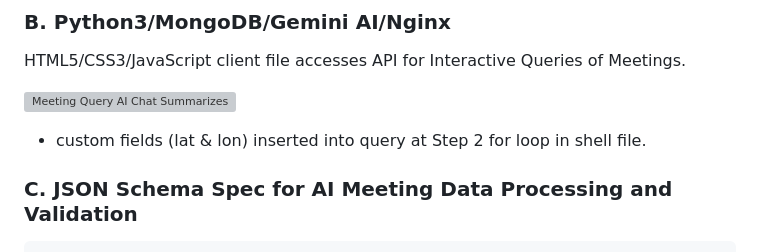
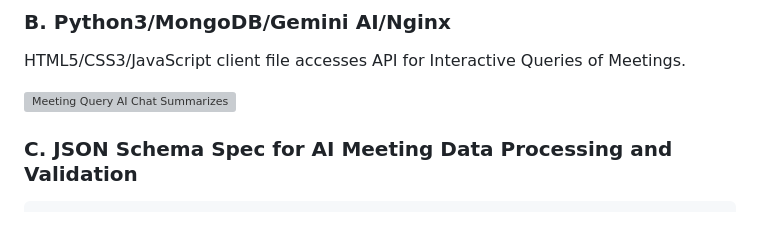
Before and after one commit to code4recovery/ai-meeting-api-query, a Markdown page: README.md, the part around the change. Rendered like a GitHub page; blank space fills up the shorter version; grey boxes are pictures that could not be loaded.

````diff
--- a/README.md
+++ b/README.md
@@ -36,7 +36,6 @@ Python3 app able to utilize AI for Generrative 12 Step Conversational Summaries,
 HTML5/CSS3/JavaScript client file accesses API for Interactive Queries of Meetings.
 
 ![Meeting Query AI Chat Summarizes](aiaameetingschat.png)
-* custom fields (lat & lon) inserted into query at Step 2 for loop in shell file.
 
 ### C. JSON Schema Spec for AI Meeting Data Processing and Validation
 ```
````
